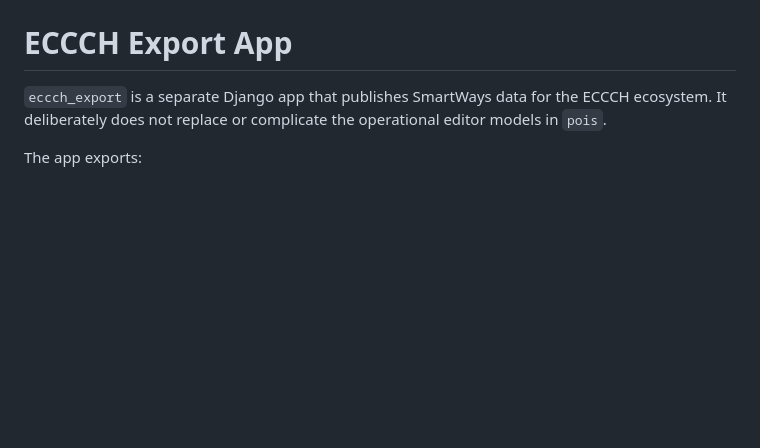
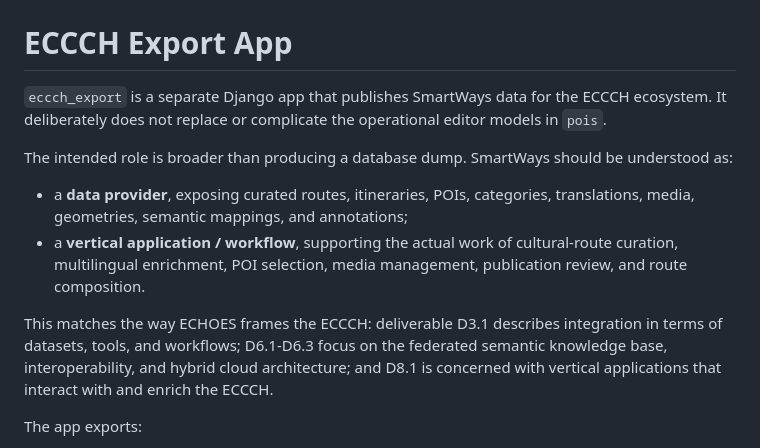
Before and after one commit to mlnores/SmartWays, a Markdown page: backend/eccch_export/README.md, the part around one of its changes. Drawn GitHub-style; blank space fills up the shorter version.

```diff
--- a/backend/eccch_export/README.md
+++ b/backend/eccch_export/README.md
@@ -1,6 +1,13 @@
 # ECCCH Export App
 
 `eccch_export` is a separate Django app that publishes SmartWays data for the ECCCH ecosystem. It deliberately does not replace or complicate the operational editor models in `pois`.
+
+The intended role is broader than producing a database dump. SmartWays should be understood as:
+
+- a **data provider**, exposing curated routes, itineraries, POIs, categories, translations, media, geometries, semantic mappings, and annotations;
+- a **vertical application / workflow**, supporting the actual work of cultural-route curation, multilingual enrichment, POI selection, media management, publication review, and route composition.
+
+This matches the way ECHOES frames the ECCCH: deliverable D3.1 describes integration in terms of datasets, tools, and workflows; D6.1-D6.3 focus on the federated semantic knowledge base, interoperability, and hybrid cloud architecture; and D8.1 is concerned with vertical applications that interact with and enrich the ECCCH.
 
 The app exports:
 
```
Also changed, not shown: other parts of backend/eccch_export/README.md (+64 -0 lines).
